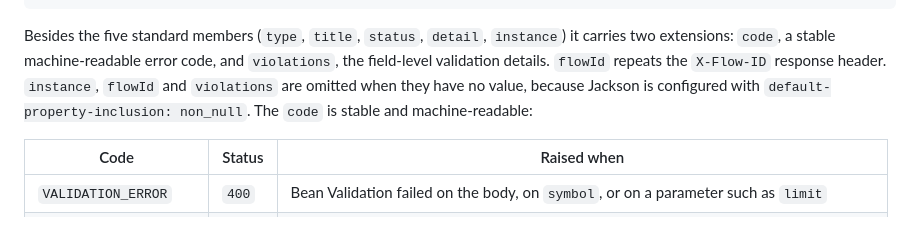
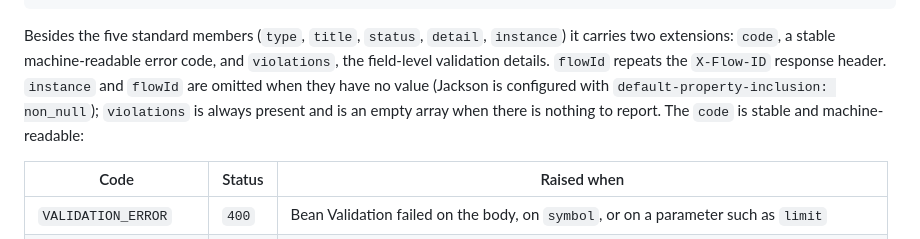
Before and after one commit to albertominetti/order-book, a Markdown page: README.md, the part around the change. Rendered like a GitHub page.

Commit message:
README: violations is always present (empty array when none)

```diff
--- a/README.md
+++ b/README.md
@@ -711,9 +711,10 @@ with `Content-Type: application/problem+json` and produced by `GlobalExceptionHa
 
 Besides the five standard members (`type`, `title`, `status`, `detail`, `instance`) it carries two
 extensions: `code`, a stable machine-readable error code, and `violations`, the field-level validation
-details. `flowId` repeats the `X-Flow-ID` response header. `instance`, `flowId` and `violations` are
-omitted when they have no value, because Jackson is configured with `default-property-inclusion: non_null`.
-The `code` is stable and machine-readable:
+details. `flowId` repeats the `X-Flow-ID` response header. `instance` and `flowId` are omitted when
+they have no value (Jackson is configured with `default-property-inclusion: non_null`); `violations`
+is always present and is an empty array when there is nothing to report. The `code` is stable and
+machine-readable:
 
 | Code                   | Status | Raised when                                                           |
 |------------------------|--------|-----------------------------------------------------------------------|
```
